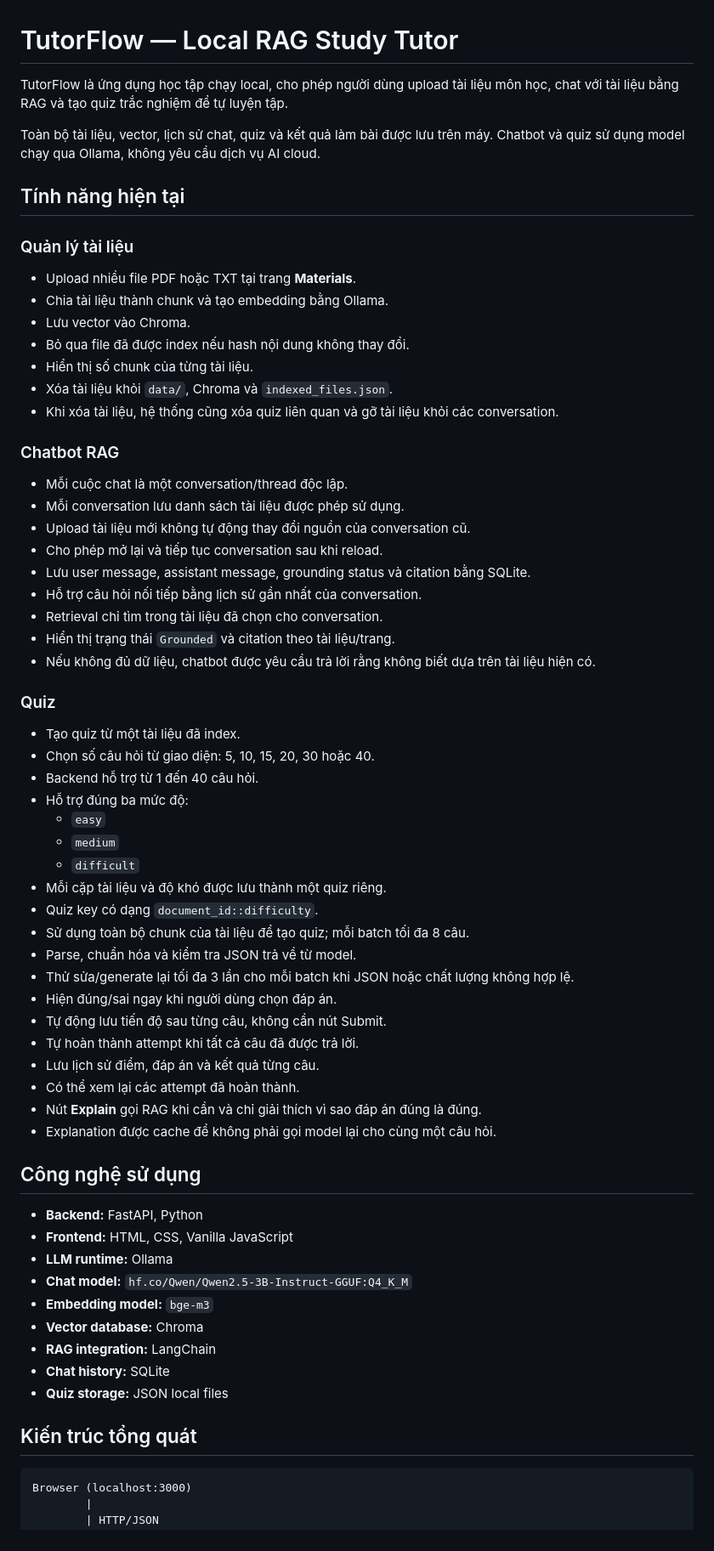
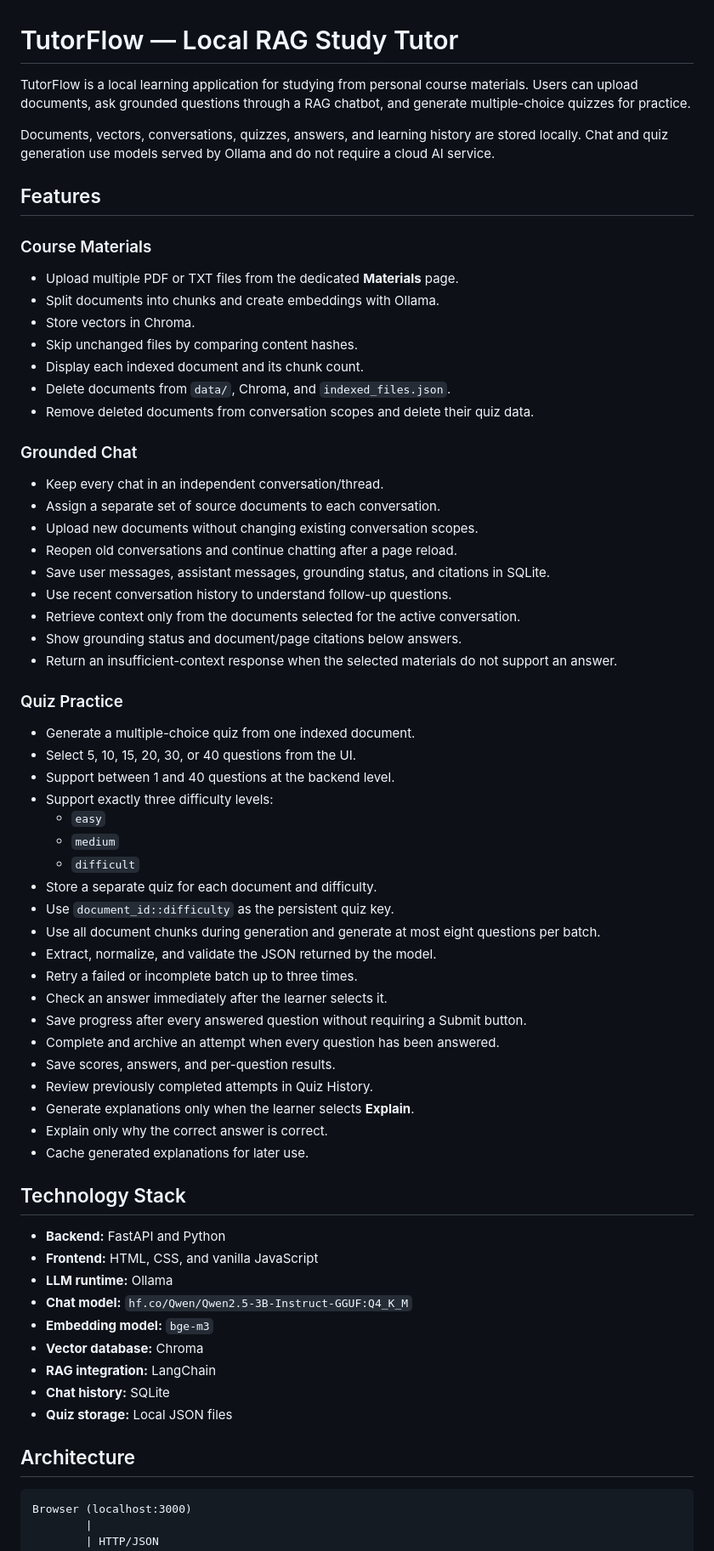
Before and after one commit to qtrung123/AI_Tutor2-Kaggle, a Markdown page: README.md, the part around one of its changes. Shown at 85% size. Rendered like a GitHub page.

````diff
--- a/README.md
+++ b/README.md
@@ -1,68 +1,69 @@
 # TutorFlow — Local RAG Study Tutor
 
-TutorFlow là ứng dụng học tập chạy local, cho phép người dùng upload tài liệu môn học, chat với tài liệu bằng RAG và tạo quiz trắc nghiệm để tự luyện tập.
+TutorFlow is a local learning application for studying from personal course materials. Users can upload documents, ask grounded questions through a RAG chatbot, and generate multiple-choice quizzes for practice.
 
-Toàn bộ tài liệu, vector, lịch sử chat, quiz và kết quả làm bài được lưu trên máy. Chatbot và quiz sử dụng model chạy qua Ollama, không yêu cầu dịch vụ AI cloud.
+Documents, vectors, conversations, quizzes, answers, and learning history are stored locally. Chat and quiz generation use models served by Ollama and do not require a cloud AI service.
 
-## Tính năng hiện tại
+## Features
 
-### Quản lý tài liệu
+### Course Materials
 
-- Upload nhiều file PDF hoặc TXT tại trang **Materials**.
-- Chia tài liệu thành chunk và tạo embedding bằng Ollama.
-- Lưu vector vào Chroma.
-- Bỏ qua file đã được index nếu hash nội dung không thay đổi.
-- Hiển thị số chunk của từng tài liệu.
-- Xóa tài liệu khỏi `data/`, Chroma và `indexed_files.json`.
-- Khi xóa tài liệu, hệ thống cũng xóa quiz liên quan và gỡ tài liệu khỏi các conversation.
+- Upload multiple PDF or TXT files from the dedicated **Materials** page.
+- Split documents into chunks and create embeddings with Ollama.
+- Store vectors in Chroma.
+- Skip unchanged files by comparing content hashes.
+- Display each indexed document and its chunk count.
+- Delete documents from `data/`, Chroma, and `indexed_files.json`.
+- Remove deleted documents from conversation scopes and delete their quiz data.
 
-### Chatbot RAG
+### Grounded Chat
 
-- Mỗi cuộc chat là một conversation/thread độc lập.
-- Mỗi conversation lưu danh sách tài liệu được phép sử dụng.
-- Upload tài liệu mới không tự động thay đổi nguồn của conversation cũ.
-- Cho phép mở lại và tiếp tục conversation sau khi reload.
-- Lưu user message, assistant message, grounding status và citation bằng SQLite.
-- Hỗ trợ câu hỏi nối tiếp bằng lịch sử gần nhất của conversation.
-- Retrieval chỉ tìm trong tài liệu đã chọn cho conversation.
-- Hiển thị trạng thái `Grounded` và citation theo tài liệu/trang.
-- Nếu không đủ dữ liệu, chatbot được yêu cầu trả lời rằng không biết dựa trên tài liệu hiện có.
+- Keep every chat in an independent conversation/thread.
+- Assign a separate set of source documents to each conversation.
+- Upload new documents without changing existing conversation scopes.
+- Reopen old conversations and continue chatting after a page reload.
+- Save user messages, assistant messages, grounding status, and citations in SQLite.
+- Use recent conversation history to understand follow-up questions.
+- Retrieve context only from the documents selected for the active conversation.
+- Show grounding status and document/page citations below answers.
+- Return an insufficient-context response when the selected materials do not support an answer.
 
-### Quiz
+### Quiz Practice
 
-- Tạo quiz từ một tài liệu đã index.
-- Chọn số câu hỏi từ giao diện: 5, 10, 15, 20, 30 hoặc 40.
-- Backend hỗ trợ từ 1 đến 40 câu hỏi.
-- Hỗ trợ đúng ba mức độ:
+- Generate a multiple-choice quiz from one indexed document.
+- Select 5, 10, 15, 20, 30, or 40 questions from the UI.
+- Support between 1 and 40 questions at the backend level.
+- Support exactly three difficulty levels:
   - `easy`
   - `medium`
   - `difficult`
-- Mỗi cặp tài liệu và độ khó được lưu thành một quiz riêng.
-- Quiz key có dạng `document_id::difficulty`.
-- Sử dụng toàn bộ chunk của tài liệu để tạo quiz; mỗi batch tối đa 8 câu.
-- Parse, chuẩn hóa và kiểm tra JSON trả về từ model.
-- Thử sửa/generate lại tối đa 3 lần cho mỗi batch khi JSON hoặc chất lượng không hợp lệ.
-- Hiện đúng/sai ngay khi người dùng chọn đáp án.
-- Tự động lưu tiến độ sau từng câu, không cần nút Submit.
-- Tự hoàn thành attempt khi tất cả câu đã được trả lời.
-- Lưu lịch sử điểm, đáp án và kết quả từng câu.
-- Có thể xem lại các attempt đã hoàn thành.
-- Nút **Explain** gọi RAG khi cần và chỉ giải thích vì sao đáp án đúng là đúng.
-- Explanation được cache để không phải gọi model lại cho cùng một câu hỏi.
+- Store a separate quiz for each document and difficulty.
+- Use `document_id::difficulty` as the persistent quiz key.
+- Use all document chunks during generation and generate at most eight questions per batch.
+- Extract, normalize, and validate the JSON returned by the model.
+- Retry a failed or incomplete batch up to three times.
+- Check an answer immediately after the learner selects it.
+- Save progress after every answered question without requiring a Submit button.
+- Complete and archive an attempt when every question has been answered.
+- Save scores, answers, and per-question results.
+- Review previously completed attempts in Quiz History.
+- Generate explanations only when the learner selects **Explain**.
+- Explain only why the correct answer is correct.
+- Cache generated explanations for later use.
 
-## Công nghệ sử dụng
+## Technology Stack
 
-- **Backend:** FastAPI, Python
-- **Frontend:** HTML, CSS, Vanilla JavaScript
+- **Backend:** FastAPI and Python
+- **Frontend:** HTML, CSS, and vanilla JavaScript
 - **LLM runtime:** Ollama
 - **Chat model:** `hf.co/Qwen/Qwen2.5-3B-Instruct-GGUF:Q4_K_M`
 - **Embedding model:** `bge-m3`
 - **Vector database:** Chroma
 - **RAG integration:** LangChain
 - **Chat history:** SQLite
-- **Quiz storage:** JSON local files
+- **Quiz storage:** Local JSON files
 
-## Kiến trúc tổng quát
+## Architecture
 
 ```text
 Browser (localhost:3000)
````
Also changed, not shown: other parts of README.md (+144 -236 lines).
